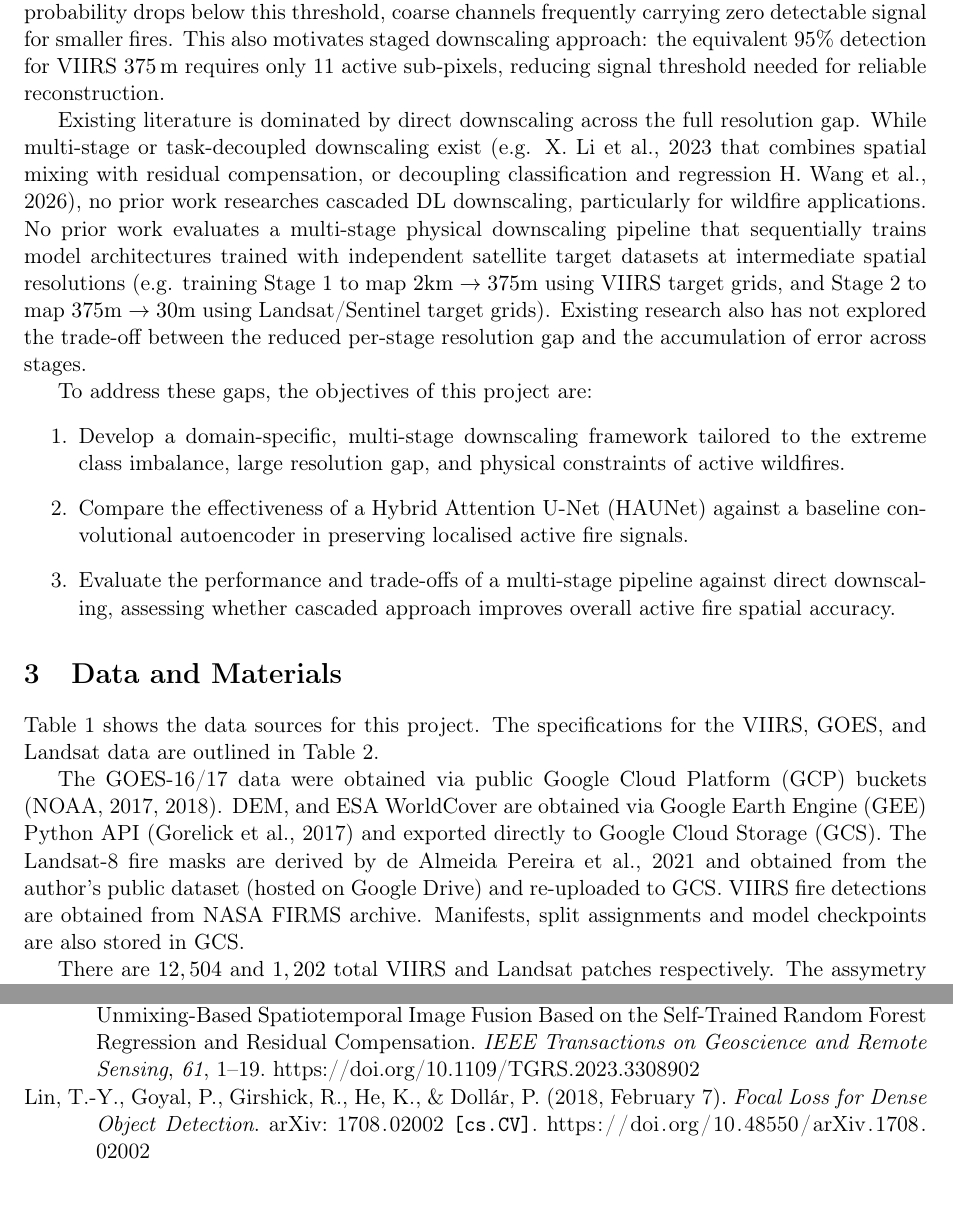
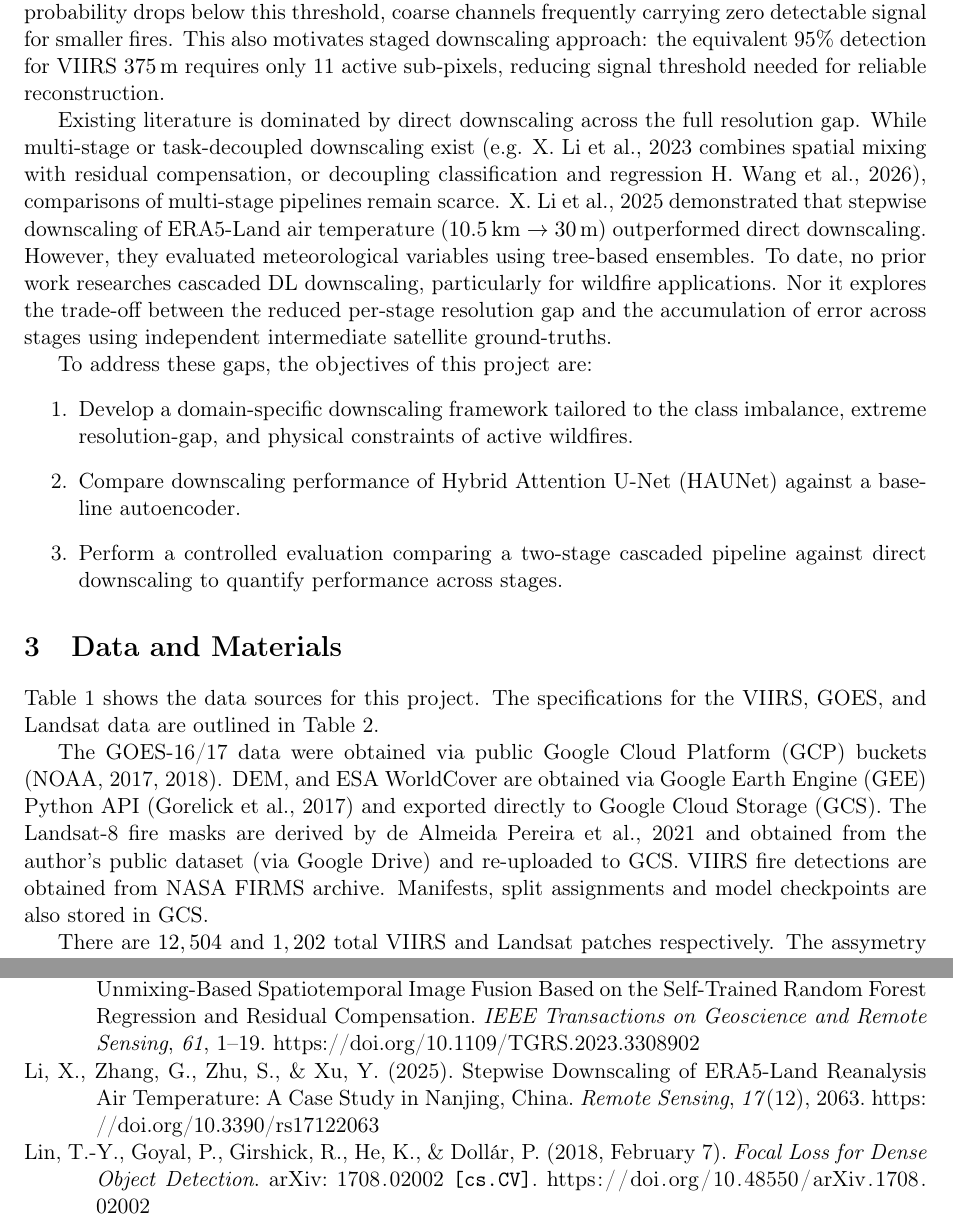
Before and after one commit to ada-th25/irp-th25-azure, a LaTeX paper (deliverables/th25-final-report.tex, which reads deliverables/references.bib): two parts of pages 5 and 23 of 24, joined at a grey line, cut so that both start at the same text. Compiled offline with pdfLaTeX.

Commit message:
DOCS: Add refs in lit review section

```diff
--- a/deliverables/references.bib
+++ b/deliverables/references.bib
@@ -378,0 +393 @@
+  doi = {10.3390/rs17122063},
--- a/deliverables/th25-final-report.tex
+++ b/deliverables/th25-final-report.tex
@@ -143,19 +143,19 @@ While wildfires are influenced by factors like terrain and landcover (\cite{sull
 
 Models that downscale across large resolution-gaps using coarse thermal imagery alone are constrained by satellite physical detection limits. Validation of GOES-16 against $30\,\text{m}$ Landsat-8 data demonstrates that the ABI active fire detection probability reaches $95\%$ only when a coarse $2\,\text{km}$ area contains at least $114$ active Landsat sub-pixels (\cite{liPreliminaryEvaluationGOES162020}). Detection probability drops below this threshold, coarse channels frequently carrying zero detectable signal for smaller fires. This also motivates staged downscaling approach: the equivalent $95\%$ detection for VIIRS $375\,\text{m}$ requires only 11 active sub-pixels, reducing signal threshold needed for reliable reconstruction.
 
-Existing literature is dominated by direct downscaling across the full resolution gap. While multi-stage or task-decoupled downscaling exist (e.g. \cite{liUnmixingBasedSpatiotemporalImage2023} that combines spatial mixing with residual compensation, or decoupling classification and regression \cite{wangTwoStageMachineLearning2026}), no prior work researches cascaded DL downscaling, particularly for wildfire applications. No prior work evaluates a multi-stage physical downscaling pipeline that sequentially trains model architectures trained with independent satellite target datasets at intermediate spatial resolutions (e.g. training Stage 1 to map $2\text{km} \rightarrow 375\text{m}$ using VIIRS target grids, and Stage 2 to map $375\text{m} \rightarrow 30\text{m}$ using Landsat/Sentinel target grids). Existing research also has not explored the trade-off between the reduced per-stage resolution gap and the accumulation of error across stages.
+Existing literature is dominated by direct downscaling across the full resolution gap. While multi-stage or task-decoupled downscaling exist (e.g. \cite{liUnmixingBasedSpatiotemporalImage2023} combines spatial mixing with residual compensation, or decoupling classification and regression \cite{wangTwoStageMachineLearning2026}), comparisons of multi-stage pipelines remain scarce. \cite{liStepwiseDownscalingERA5Land2025} demonstrated that stepwise downscaling of ERA5-Land air temperature ($10.5\,\text{km} \rightarrow 30\,\text{m}$) outperformed direct downscaling. However, they evaluated meteorological variables using tree-based ensembles. To date, no prior work researches cascaded DL downscaling, particularly for wildfire applications. Nor it explores the trade-off between the reduced per-stage resolution gap and the accumulation of error across stages using independent intermediate satellite ground-truths.
 
 To address these gaps, the objectives of this project are:
 \begin{enumerate}
-    \item Develop a domain-specific, multi-stage downscaling framework tailored to the extreme class imbalance, large resolution gap, and physical constraints of active wildfires.
-    \item Compare the effectiveness of a Hybrid Attention U-Net (HAUNet) against a baseline convolutional autoencoder in preserving localised active fire signals.
-    \item Evaluate the performance and trade-offs of a multi-stage pipeline against direct downscaling, assessing whether cascaded approach improves overall active fire spatial accuracy.
+    \item Develop a domain-specific downscaling framework tailored to the class imbalance, extreme resolution-gap, and physical constraints of active wildfires.
+    \item Compare downscaling performance of Hybrid Attention U-Net (HAUNet) against a baseline autoencoder.
+    \item Perform a controlled evaluation comparing a two-stage cascaded pipeline against direct downscaling to quantify performance across stages.
 \end{enumerate}
 
 \section{Data and Materials}\label{sec:data}
 Table \ref{tab:data_sources} shows the data sources for this project. The specifications for the VIIRS, GOES, and Landsat data are outlined in Table \ref{tab:pipeline_configs}.
 
-The GOES-16/17 data were obtained via public Google Cloud Platform (GCP) buckets (\cite{noaa_goes16_gcp, noaa_goes17_gcp}). DEM, and ESA WorldCover are obtained via Google Earth Engine (GEE) Python API (\cite{gorelickGoogleEarthEngine2017}) and exported directly to Google Cloud Storage (GCS). The Landsat-8 fire masks are derived by \cite{dealmeidapereiraActiveFireDetection2021} and obtained from the author's public dataset (hosted on Google Drive) and re-uploaded to GCS. VIIRS fire detections are obtained from NASA FIRMS archive. Manifests, split assignments and model checkpoints are also stored in GCS.
+The GOES-16/17 data were obtained via public Google Cloud Platform (GCP) buckets (\cite{noaa_goes16_gcp, noaa_goes17_gcp}). DEM, and ESA WorldCover are obtained via Google Earth Engine (GEE) Python API (\cite{gorelickGoogleEarthEngine2017}) and exported directly to Google Cloud Storage (GCS). The Landsat-8 fire masks are derived by \cite{dealmeidapereiraActiveFireDetection2021} and obtained from the author's public dataset (via Google Drive) and re-uploaded to GCS. VIIRS fire detections are obtained from NASA FIRMS archive. Manifests, split assignments and model checkpoints are also stored in GCS.
 
 There are $12,504$ and $1,202$ total VIIRS and Landsat patches respectively. The assymetry in sample counts is due to different sources: Landsat from pre-existing external dataset, VIIRS generated directly from a larger available archive. This gives Stage 1 (GOES $\to$ VIIRS) of the cascaded pipeline a larger, more reliable training set, since Stage 1 errors propagate directly into Stage 2's input. But the final 30m downscaling is trained on the same Landsat dataset.
 
```
Also changed, not shown: deliverables/th25-final-report.pdf, deliverables/references.bib (20 more changed lines).
